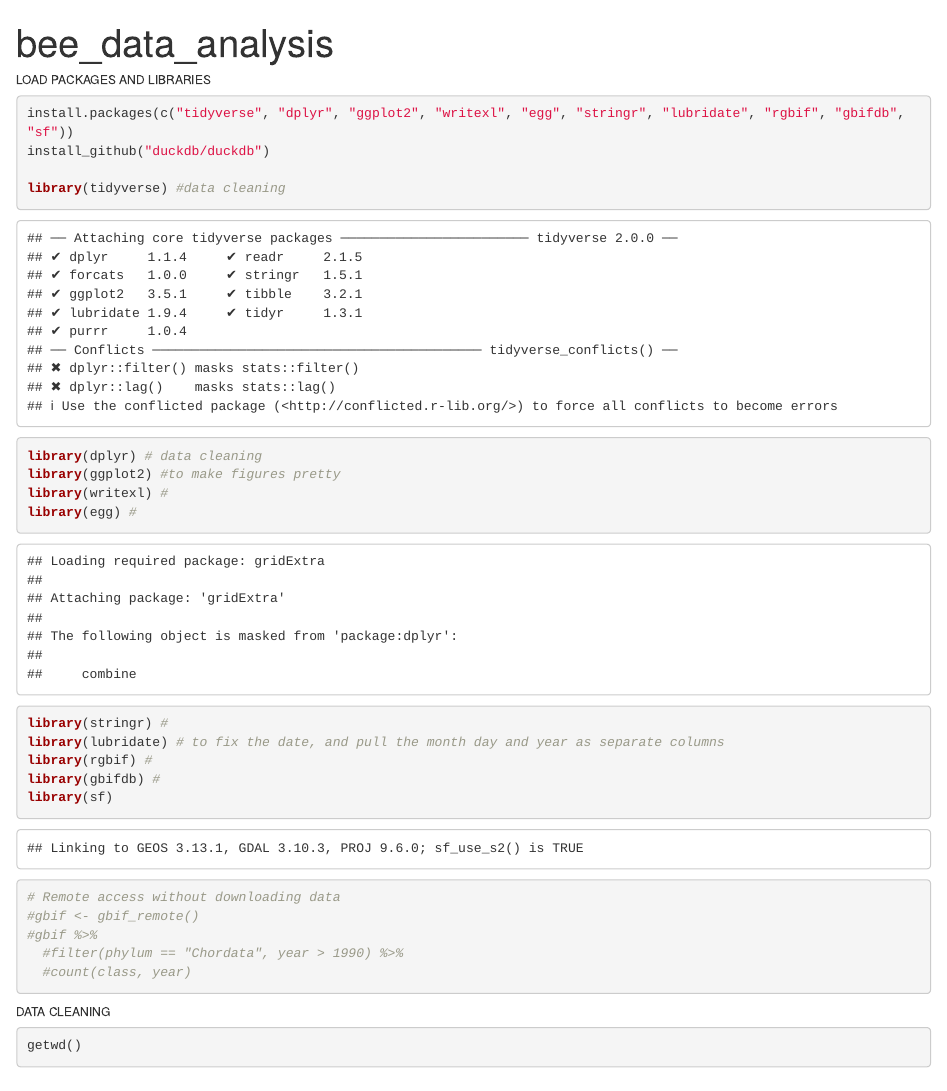
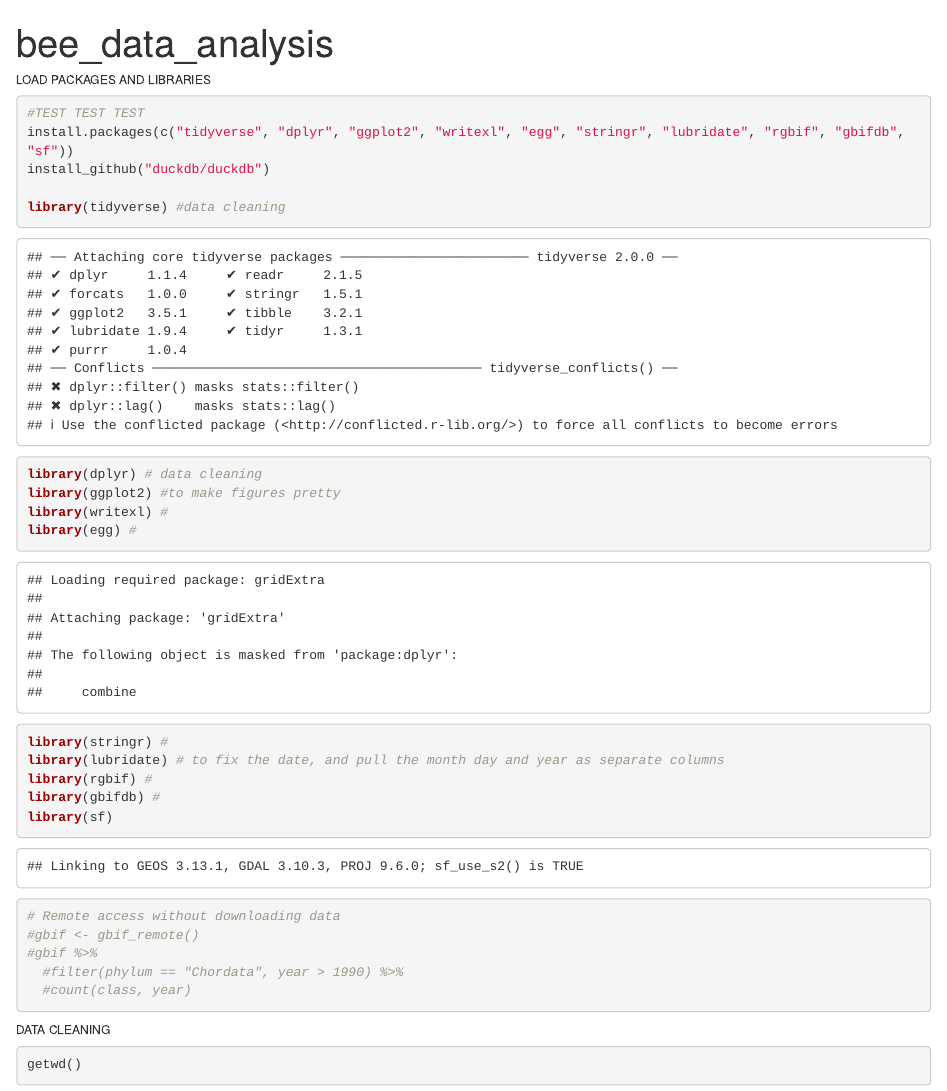
Before and after one commit to RandomBirdLover/beescabr, an R Markdown document (scripts/bee_data_analysis.Rmd): the page in a window 1100 px wide, from its top. Rendered offline with R 4.5, knitr and Pandoc, with nearby package versions; some code elsewhere in the file could not run offline.

Commit message:
test commit

````diff
--- a/scripts/bee_data_analysis.Rmd
+++ b/scripts/bee_data_analysis.Rmd
@@ -7,6 +7,7 @@ editor_options:
 
 ###### LOAD PACKAGES AND LIBRARIES ######
 ```{r}
+#TEST TEST TEST
 install.packages(c("tidyverse", "dplyr", "ggplot2", "writexl", "egg", "stringr", "lubridate", "rgbif", "gbifdb", "sf"))
 install_github("duckdb/duckdb")
 
````
